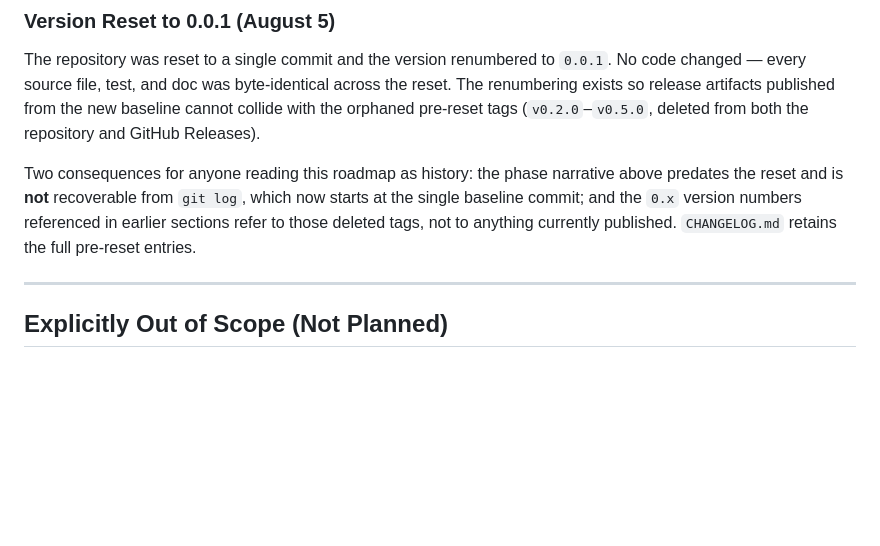
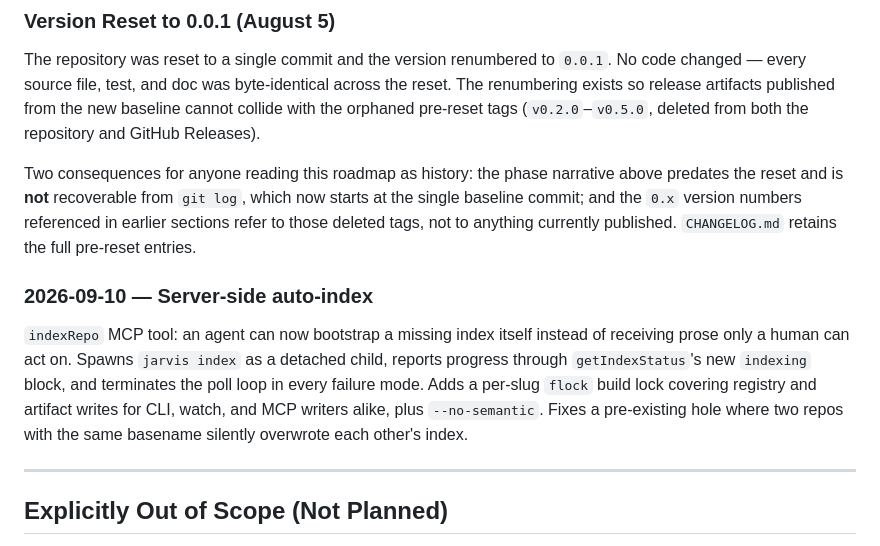
Before and after one commit to jarvis-intelligence/jarvis, a Markdown page: docs/project-roadmap.md, the part around the change. GitHub-like rendering; blank space fills up the shorter version.

```diff
--- a/docs/project-roadmap.md
+++ b/docs/project-roadmap.md
@@ -296,6 +296,16 @@ reset and is **not** recoverable from `git log`, which now starts at the single
 the `0.x` version numbers referenced in earlier sections refer to those deleted tags, not to
 anything currently published. `CHANGELOG.md` retains the full pre-reset entries.
 
+### 2026-09-10 — Server-side auto-index
+
+`indexRepo` MCP tool: an agent can now bootstrap a missing index itself
+instead of receiving prose only a human can act on. Spawns `jarvis index` as
+a detached child, reports progress through `getIndexStatus`'s new `indexing`
+block, and terminates the poll loop in every failure mode. Adds a per-slug
+`flock` build lock covering registry and artifact writes for CLI, watch, and
+MCP writers alike, plus `--no-semantic`. Fixes a pre-existing hole where two
+repos with the same basename silently overwrote each other's index.
+
 ---
 
 ## Explicitly Out of Scope (Not Planned)
```
Also changed, not shown: README.md (+7 -2 lines), docs/codebase-summary.md (+2 -1 lines).
